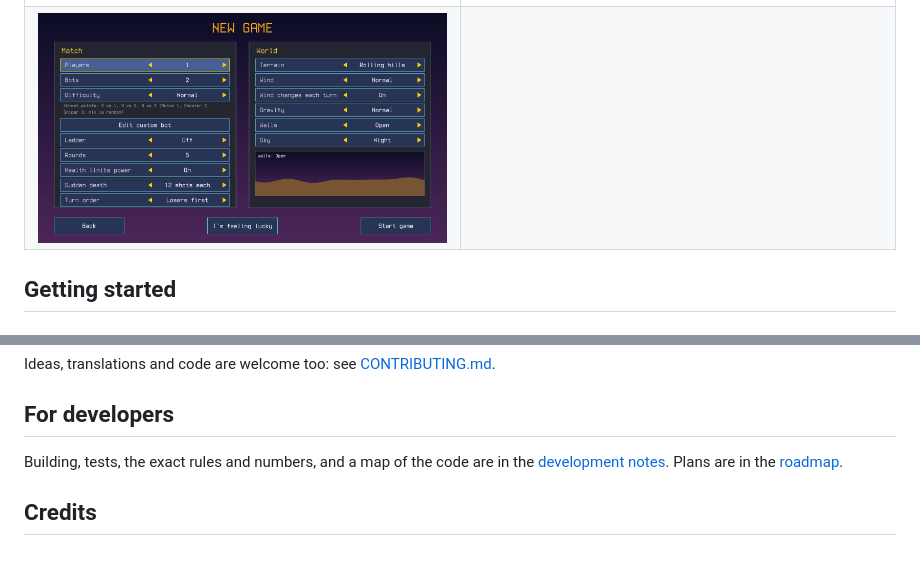
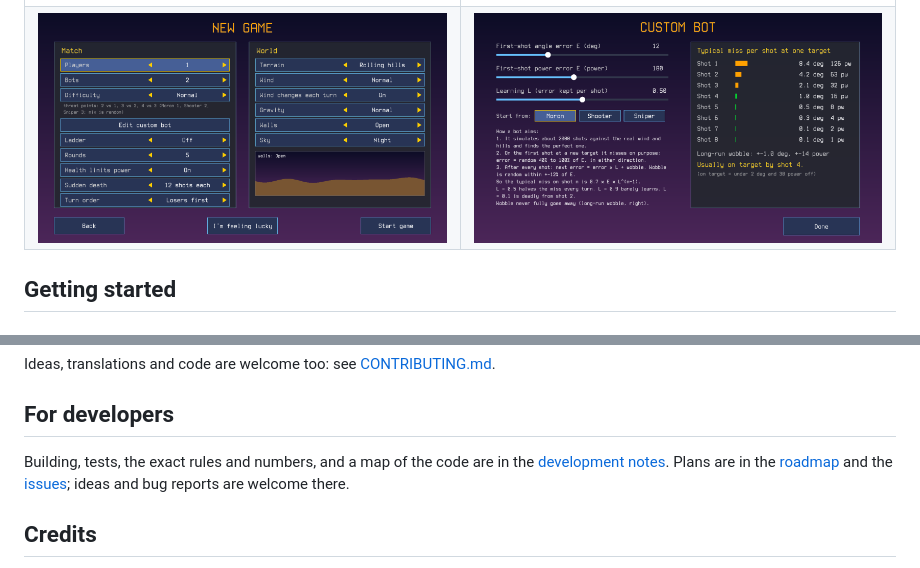
Before and after one commit to vovinacci/scorch-game, a Markdown page: README.md, 2 parts joined by grey strips. Drawn GitHub-style; pictures changed too: docs/screenshots/custom-bot.png (added).

```diff
--- a/README.md
+++ b/README.md
@@ -39,7 +39,7 @@ Mother of All Games".
 | | |
 |---|---|
 | ![Main menu](docs/screenshots/menu.png) | ![Shop and inventory between rounds](docs/screenshots/shop.png) |
-| ![New game setup](docs/screenshots/setup.png) | |
+| ![New game setup](docs/screenshots/setup.png) | ![Custom bot editor: how a bot learns to aim](docs/screenshots/custom-bot.png) |
 
 ## Getting started
 
@@ -154,7 +154,8 @@ Ideas, translations and code are welcome too: see [CONTRIBUTING.md](CONTRIBUTING
 ## For developers
 
 Building, tests, the exact rules and numbers, and a map of the code are in the [development notes](docs/DEVELOPMENT.md).
-Plans are in the [roadmap](docs/ROADMAP.md).
+Plans are in the [roadmap](docs/ROADMAP.md) and the [issues](https://github.com/vovinacci/scorch-game/issues); ideas and
+bug reports are welcome there.
 
 ## Credits
 
```
Also changed, not shown: docs/DEVELOPMENT.md (+4 -4 lines), docs/ROADMAP.md (+23 -22 lines).
